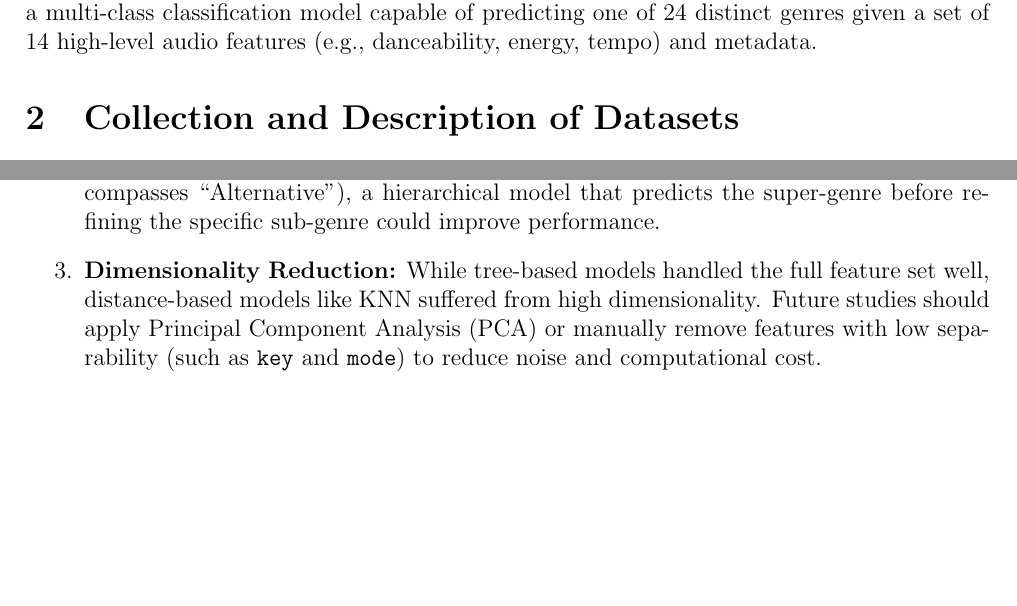
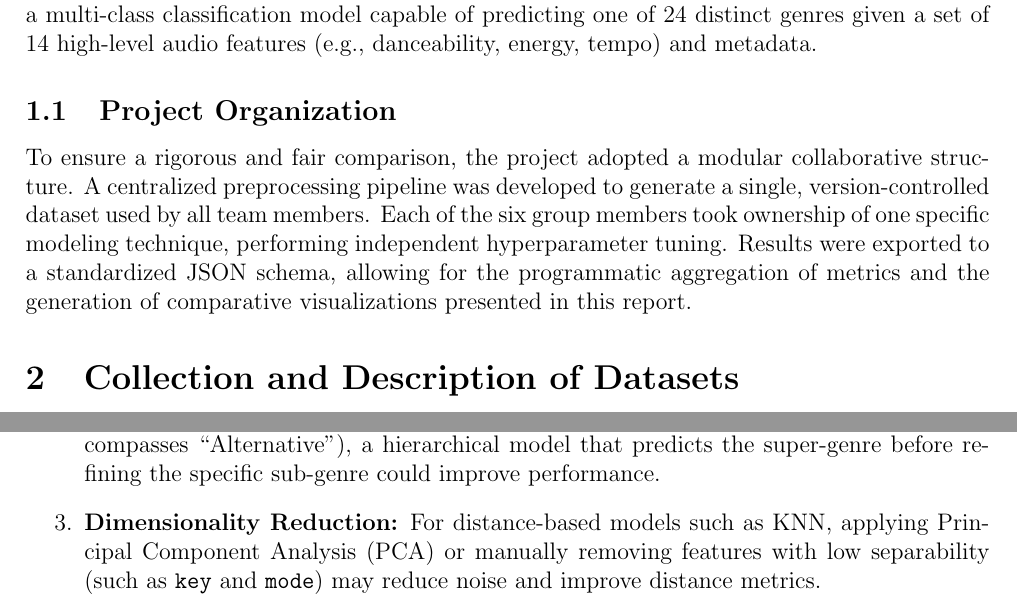
Before and after one commit to carterprince/spotify-classification, a LaTeX paper (report.tex): two parts of pages 3 and 11 of 11, joined at a grey line, cut so that both start at the same text, the shorter picture padded with empty space. Compiled offline with pdfLaTeX.

Commit message:
add an aside about organization

```diff
--- a/report.tex
+++ b/report.tex
@@ -54,6 +54,9 @@ This project evaluates the performance of six distinct machine learning algorith
 Music genre classification is a fundamental task in Music Information Retrieval (MIR), essential for the functionality of streaming platforms such as Spotify and Apple Music. Accurate classification supports recommendation systems, playlist generation, and user personalization.
 
 The classification task presents challenges due to the subjective nature of musical genres (e.g., the fluid boundary between ``Indie'' and ``Alternative'') and the difficulty of representing temporal audio signals as static numerical features. The objective of this project is to develop a multi-class classification model capable of predicting one of 24 distinct genres given a set of 14 high-level audio features (e.g., danceability, energy, tempo) and metadata.
+
+\subsection{Project Organization}
+To ensure a rigorous and fair comparison, the project adopted a modular collaborative structure. A centralized preprocessing pipeline was developed to generate a single, version-controlled dataset used by all team members. Each of the six group members took ownership of one specific modeling technique, performing independent hyperparameter tuning. Results were exported to a standardized JSON schema, allowing for the programmatic aggregation of metrics and the generation of comparative visualizations presented in this report.
 
 \section{Collection and Description of Datasets}
 The dataset utilized is \texttt{SpotifyFeatures.csv}, containing tracks retrieved via the Spotify Web API.
@@ -218,7 +221,7 @@ Based on the analysis, the following recommendations are proposed for future res
 \begin{enumerate}
     \item \textbf{Raw Audio Processing:} To exceed the observed accuracy ceiling of $\approx$55\%, future iterations should incorporate Convolutional Neural Networks (CNNs) applied to Mel-Spectrograms derived from raw audio, rather than relying solely on pre-calculated summary statistics.
     \item \textbf{Hierarchical Classification:} Given the taxonomical nature of music (e.g., ``Rock'' encompasses ``Alternative''), a hierarchical model that predicts the super-genre before refining the specific sub-genre could improve performance.
-    \item \textbf{Dimensionality Reduction:} While tree-based models handled the full feature set well, distance-based models like KNN suffered from high dimensionality. Future studies should apply Principal Component Analysis (PCA) or manually remove features with low separability (such as \texttt{key} and \texttt{mode}) to reduce noise and computational cost.
+    \item \textbf{Dimensionality Reduction:} For distance-based models such as KNN, applying Principal Component Analysis (PCA) or manually removing features with low separability (such as \texttt{key} and \texttt{mode}) may reduce noise and improve distance metrics.
 \end{enumerate}
 
 \end{document}
```
Also changed, not shown: report.pdf.
